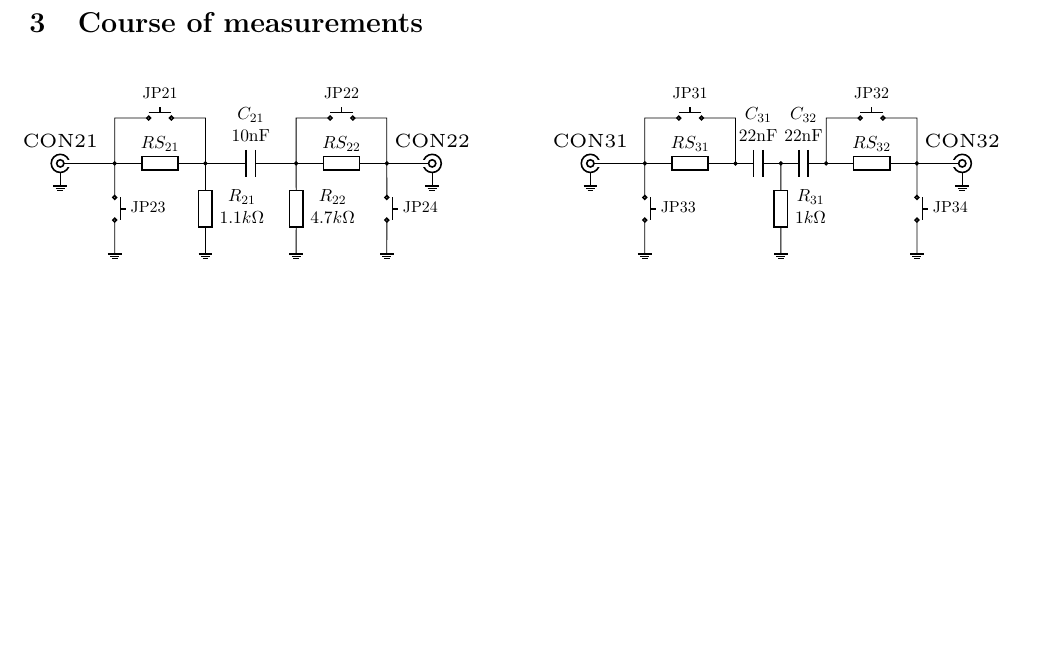
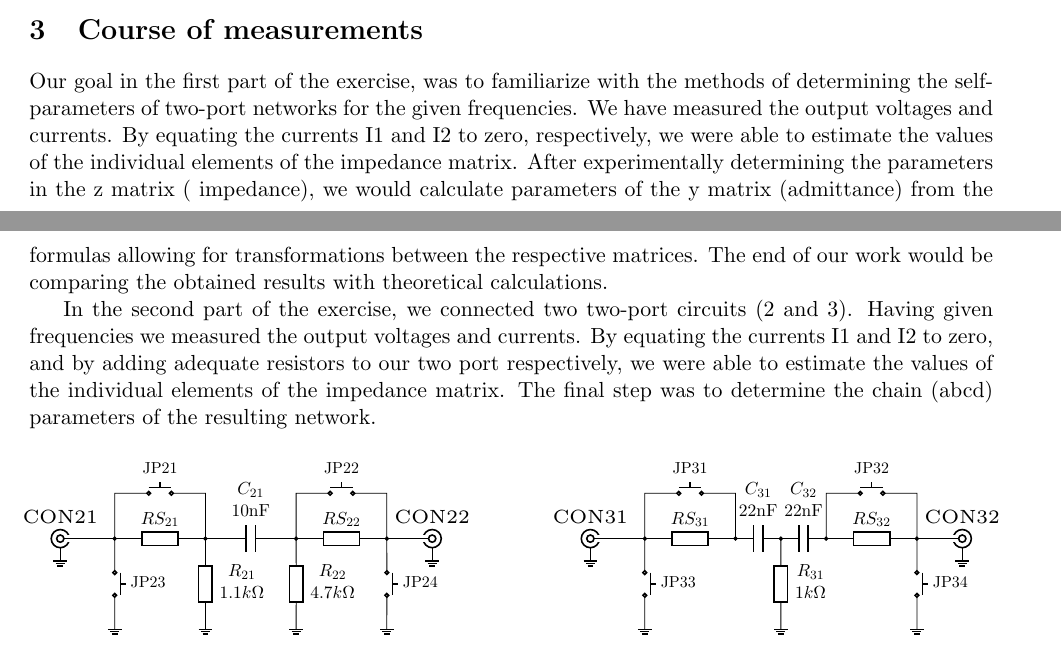
Before and after one commit to kamilix2003/CT-labs, a LaTeX document (lab5/Latex/section3_lab5.tex): part of page 2 of 3 before the commit and two parts of pages 1 and 2 of 3 after it, the two joined at a grey line, cut so that both start at the same text, the shorter picture padded with empty space. Compiled offline with pdfLaTeX.

Commit message:
Update section3_lab5.tex

```diff
--- a/lab5/Latex/section3_lab5.tex
+++ b/lab5/Latex/section3_lab5.tex
@@ -117,7 +117,11 @@
 	Parallel connection can be represented by sum of admittance characteristics, series connection by sum of impedance characteristics and chain connection by multiplication of chain(ABCD) characteristics, order of matrix multiplication is important.
 
 	\section{Course of measurements}
+	Our goal in the first part of the exercise, was to familiarize with the methods of determining the self-parameters of
+two-port networks for the given frequencies. We have measured the output voltages and currents. By equating the currents I1 and I2 to zero, respectively, we were able to estimate the values of the individual elements of the impedance matrix. After experimentally determining the parameters in the z matrix ( impedance), we would calculate parameters of the y matrix (admittance) from the formulas allowing for transformations between the respective matrices. The end of our work would be comparing the obtained results with
+theoretical calculations.
 
+In the second part of the exercise, we connected two two-port circuits (2 and 3). Having given frequencies we measured the output voltages and currents. By equating the currents I1 and I2 to zero, and by adding adequate resistors to our two port respectively, we were able to estimate the values of the individual elements of the impedance matrix. The final step was to determine the chain (abcd) parameters of the resulting network.
 		\begin{figure}[H]
 		\centering
 			\begin{subfigure}{0.45\textwidth}
```
